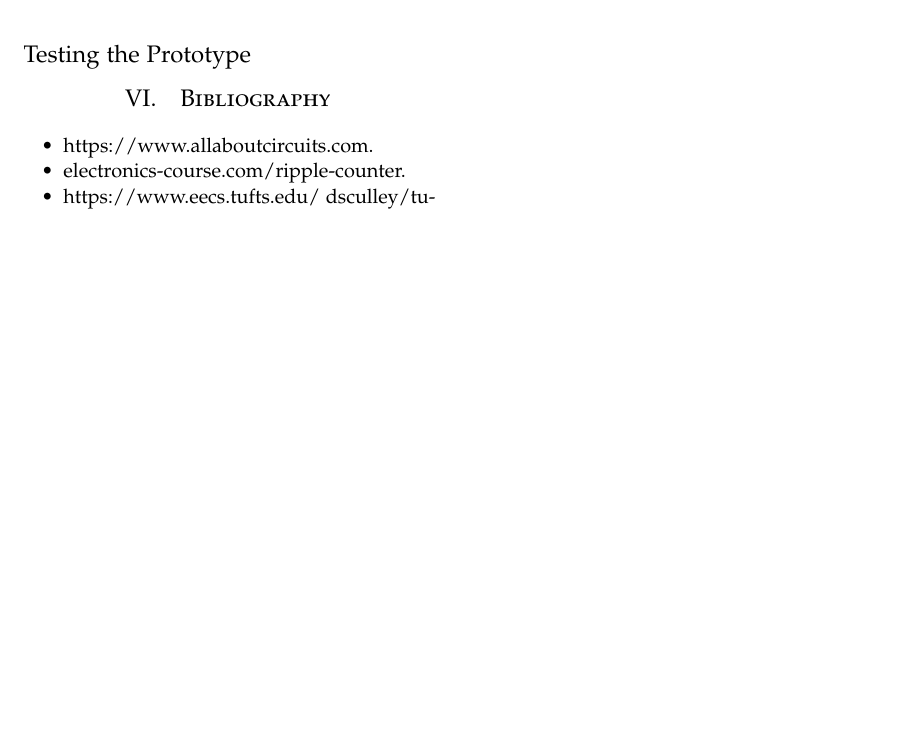
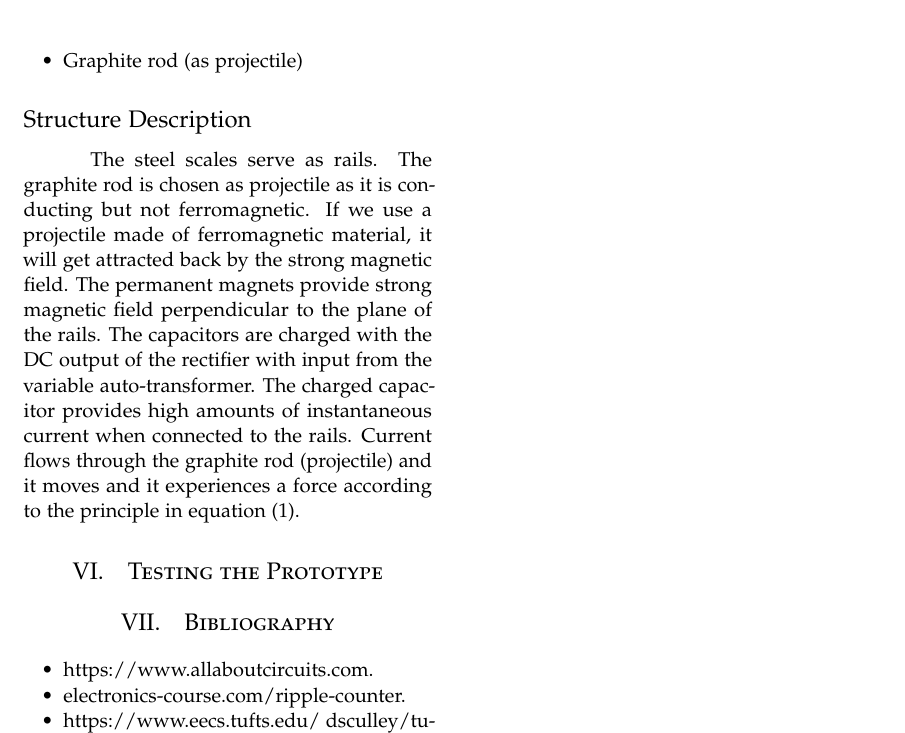
Before and after one commit to AravindGanesh/IDP-Sem3, a LaTeX paper (Final_report/final_report.tex): part of page 3 of 3, cut at the place of the change, the shorter picture padded with empty space. Compiled offline with pdfLaTeX.

Commit message:
Add Archicture

```diff
--- a/Final_report/final_report.tex
+++ b/Final_report/final_report.tex
@@ -195,11 +197,14 @@ We ran calculations using a matlab script and plotted the force on the projetile
 \item Power MOSFET - IR740 (for switching)
 \item Strong Neodymium Magnets
 \item High power resistors
-\item
 \item Steel scales as rails
+\item Graphite rod (as projectile)
 \end{itemize}
+\subsection*{Structure Description}
+\hspace{10mm} The steel scales serve as rails. The graphite rod is chosen as projectile as it is conducting but not ferromagnetic. If we use a projectile made of ferromagnetic material, it will get attracted back by the strong magnetic field. The permanent magnets provide strong magnetic field perpendicular to the plane of the rails. The capacitors are charged with the DC output of the rectifier with input from the variable auto-transformer. The charged capacitor provides high amounts of instantaneous current when connected to the rails. Current flows through the graphite rod (projectile) and it moves and it experiences a force according to the principle in equation (1).
 
-\subsection*{Testing the Prototype}
+\section{Testing the Prototype}
+
 
 
 
```
Also changed, not shown: Final_report/final_report.pdf, Final_report/final_report.tex (4 more changed lines), 4 other files.
